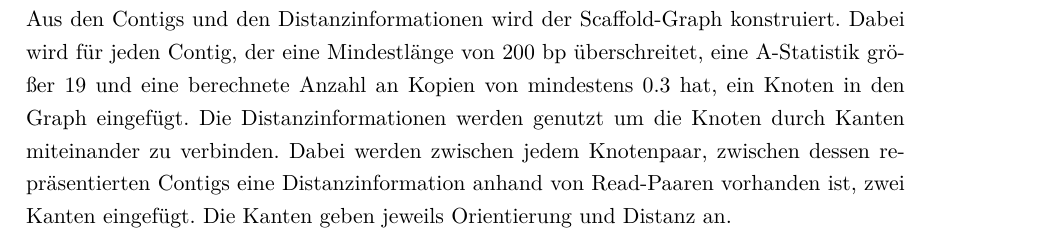
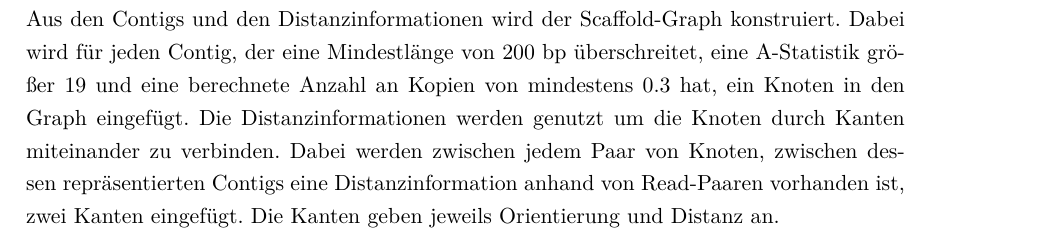
Before and after one commit to dorleosterode/gt-scaffold, a LaTeX paper (doc/ausarbeitung.tex): part of page 6 of 26, cut so that both start at the same text. Compiled offline with pdfLaTeX.

Commit message:
abschnitt 3.1.4 leicht umformuliert

```diff
--- a/doc/ausarbeitung.tex
+++ b/doc/ausarbeitung.tex
@@ -263,9 +263,9 @@ Aus den Contigs und den Distanzinformationen wird der Scaffold-Graph
 konstruiert. Dabei wird für jeden Contig, der eine Mindestlänge von
 200 bp überschreitet, eine A-Statistik größer 19 und eine berechnete
 Anzahl an Kopien von mindestens \num{0.3} hat, ein Knoten in den Graph
-eingefügt. Die Distanzinformationen werden genutzt um die Knoten
-durch Kanten miteinander zu verbinden. Dabei werden zwischen jedem
-Knotenpaar, zwischen dessen repräsentierten Contigs eine
+eingefügt. Die Distanzinformationen werden genutzt um die Knoten durch
+Kanten miteinander zu verbinden. Dabei werden zwischen jedem Paar von
+Knoten, zwischen dessen repräsentierten Contigs eine
 Distanzinformation anhand von Read-Paaren vorhanden ist, zwei Kanten
 eingefügt. Die Kanten geben jeweils Orientierung und Distanz an.
 
```
